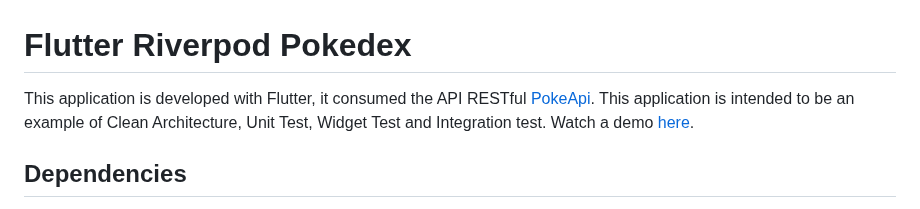
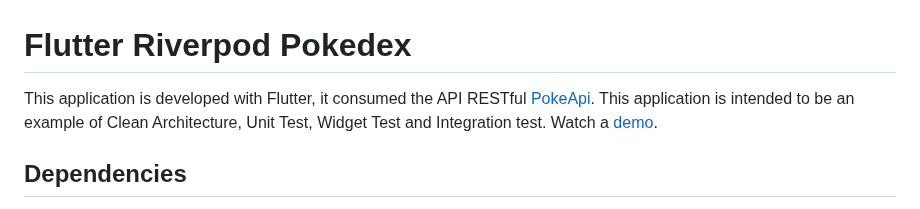
Before and after one commit to CruzNestor/flutter_riverpod_pokedex, a Markdown page: README.md, the part around the change. GitHub-like rendering.

```diff
--- a/README.md
+++ b/README.md
@@ -1,6 +1,6 @@
 # Flutter Riverpod Pokedex
 
-This application is developed with Flutter, it consumed the API RESTful [PokeApi](https://pokeapi.co/). This application is intended to be an example of Clean Architecture, Unit Test, Widget Test and Integration test. Watch a demo [here](https://cruznestor.github.io/flutter_riverpod_pokedex_page/).
+This application is developed with Flutter, it consumed the API RESTful [PokeApi](https://pokeapi.co/). This application is intended to be an example of Clean Architecture, Unit Test, Widget Test and Integration test. Watch a [demo](https://cruznestor.github.io/flutter_riverpod_pokedex_page/).
 
 ## Dependencies
 
```
